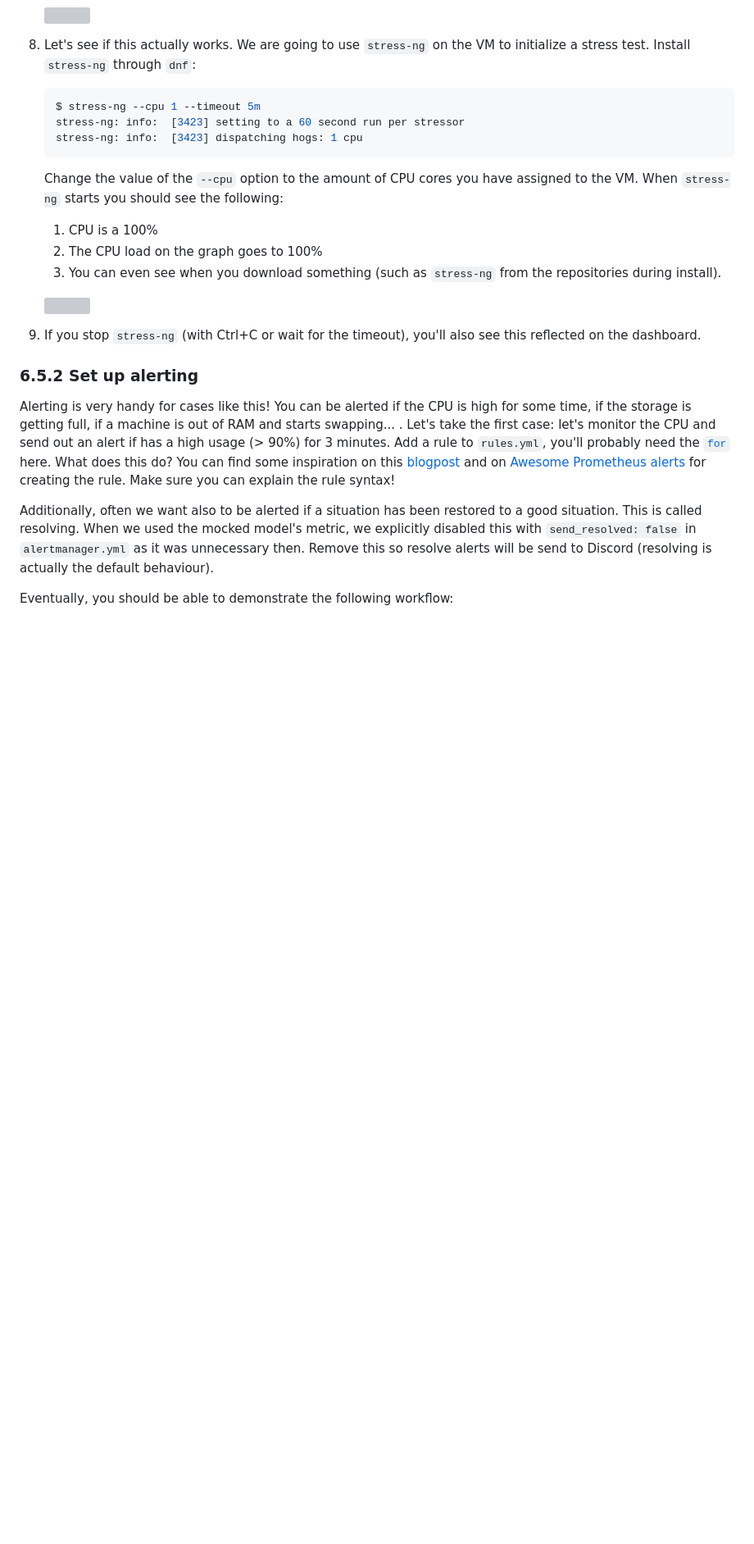
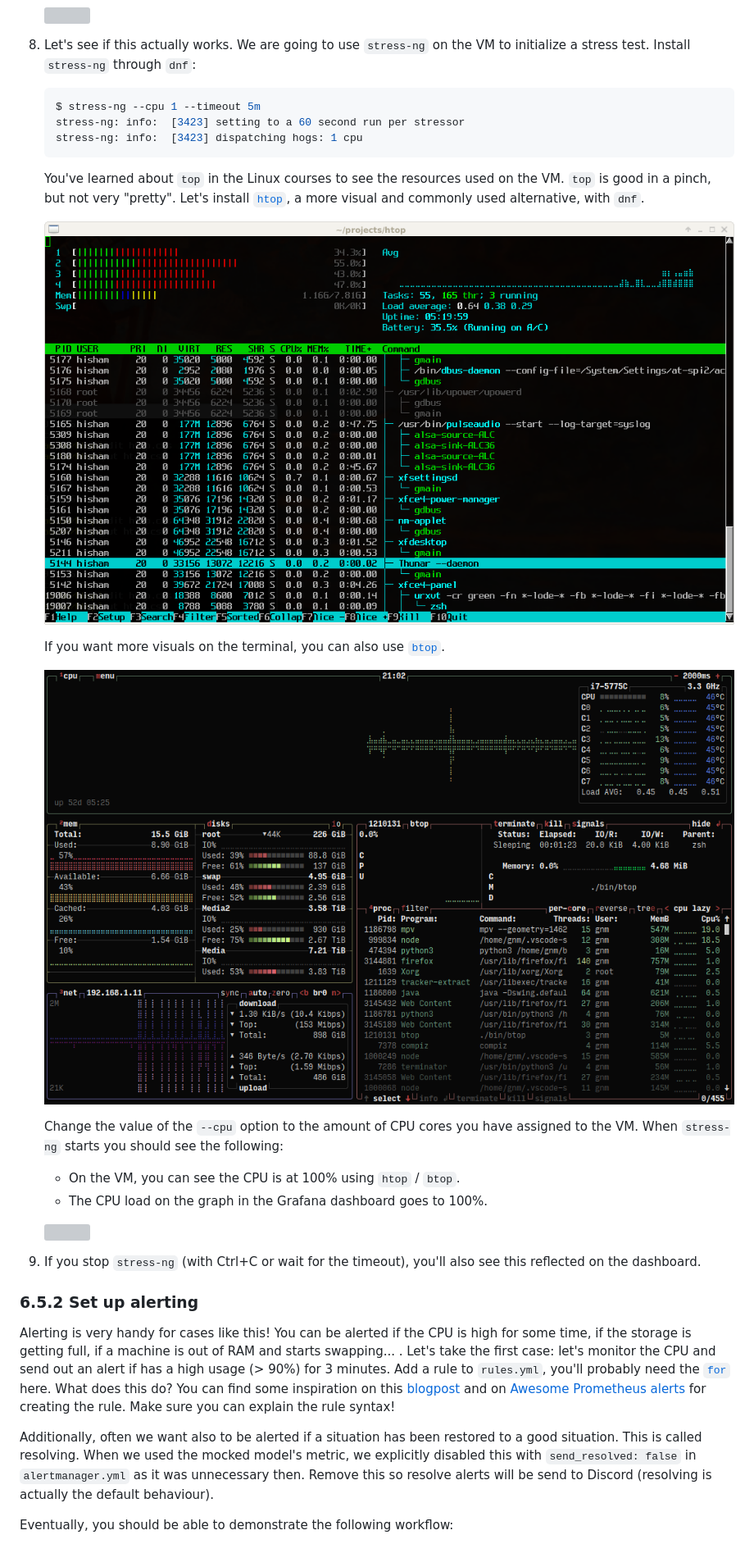
Before and after one commit to HOGENT-MLOps/mlops-labs, a Markdown page: assignments/06-monitoring.md, the part around the change. Shown: that part at 82% size. GitHub-like rendering; pictures changed too: assignments/img/06-monitoring/btop.png (added), assignments/img/06-monitoring/htop.png (added); blank space fills up the shorter version; grey boxes are pictures that could not be loaded.

Commit message:
Added htop/btop

````diff
--- a/assignments/06-monitoring.md
+++ b/assignments/06-monitoring.md
@@ -320,11 +320,18 @@ Monitoring is often used to not just monitor the accuracy of models, but for var
     stress-ng: info:  [3423] dispatching hogs: 1 cpu
     ```
 
+    You've learned about `top` in the Linux courses to see the resources used on the VM. `top` is good in a pinch, but not very "pretty". Let's install [`htop`](https://htop.dev/), a more visual and commonly used alternative, with `dnf`.
+
+    ![](./img/06-monitoring/htop.png)
+
+    If you want more visuals on the terminal, you can also use [`btop`](https://github.com/aristocratos/btop).
+
+    ![](./img/06-monitoring/btop.png)
+
     Change the value of the `--cpu` option to the amount of CPU cores you have assigned to the VM. When `stress-ng` starts you should see the following:
 
-    1. CPU is a 100%
-    2. The CPU load on the graph goes to 100%
-    3. You can even see when you download something (such as `stress-ng` from the repositories during install).
+    - On the VM, you can see the CPU is at 100% using `htop` / `btop`.
+    - The CPU load on the graph in the Grafana dashboard goes to 100%.
 
     ![](./img/06-monitoring/grafana-vm-stress.png)
 
````
